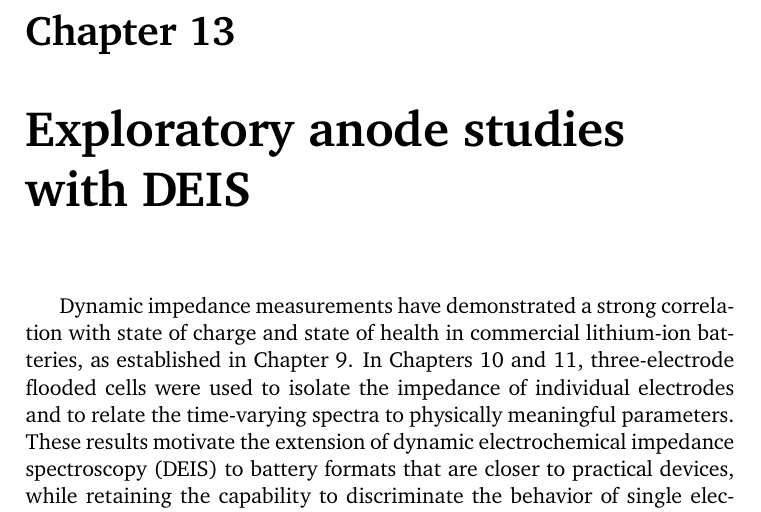
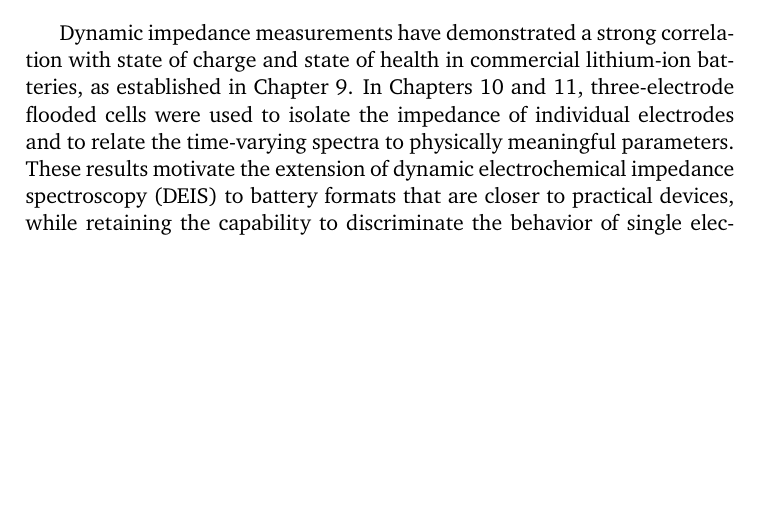
Before and after one commit to federicoscarpioni/PhD_dissertation, a LaTeX thesis (main.tex, which reads chapters/anodes_preliminary.tex): part of page 127 of 193 before the commit and part of page 125 of 191 after it, cut at the place of the change, the shorter picture padded with empty space. Compiled offline with pdfLaTeX.

Commit message:
Fixed double chapter expression

```diff
--- a/chapters/anodes_preliminary.tex
+++ b/chapters/anodes_preliminary.tex
@@ -1,7 +1,5 @@
 \chapter{Exploratory anodes studies with DEIS}
 \label{chap:anodes}
-
-\chapter{Exploratory anode studies with DEIS}
 
 Dynamic impedance measurements have demonstrated a strong correlation with state of charge and state of health in commercial lithium-ion batteries, as established in Chapter~\ref{chap:coins}.
 In Chapters~\ref{chap:LTP} and \ref{chap:capacitor}, three-electrode flooded cells were used to isolate the impedance of individual electrodes and to relate the time-varying spectra to physically meaningful parameters.
```
